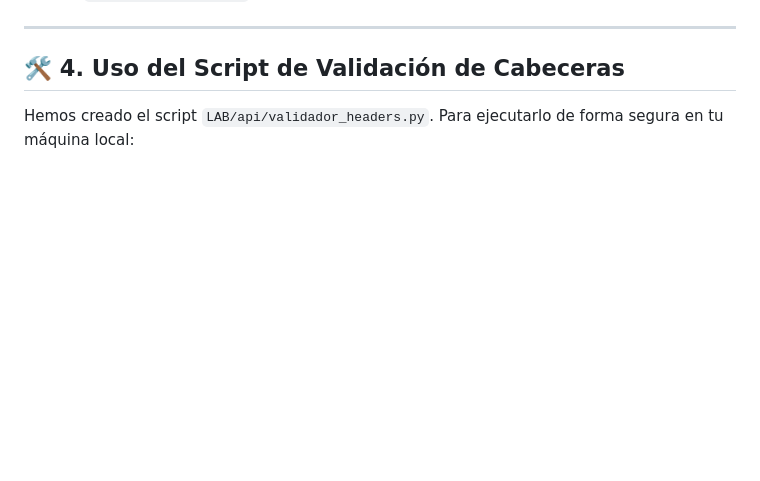
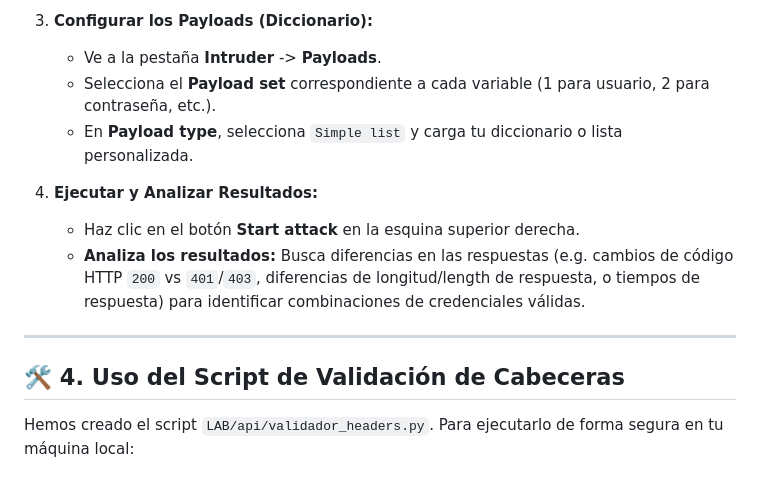
Before and after one commit to BestiaTantrica/hacker_lab, a Markdown page: AUDITORIAS/GUIA_PASO_A_PASO_ELASTIC.md, the part around one of its changes. Drawn GitHub-style; blank space fills up the shorter version.

```diff
--- a/AUDITORIAS/GUIA_PASO_A_PASO_ELASTIC.md
+++ b/AUDITORIAS/GUIA_PASO_A_PASO_ELASTIC.md
@@ -62,3 +66,12 @@ El programa de Elastic requiere que identifiques tu tráfico claramente para evi
+3. **Configurar los Payloads (Diccionario):**
+   * Ve a la pestaña **Intruder** -> **Payloads**.
+   * Selecciona el **Payload set** correspondiente a cada variable (1 para usuario, 2 para contraseña, etc.).
+   * En **Payload type**, selecciona `Simple list` y carga tu diccionario o lista personalizada.
+
+4. **Ejecutar y Analizar Resultados:**
+   * Haz clic en el botón **Start attack** en la esquina superior derecha.
+   * **Analiza los resultados:** Busca diferencias en las respuestas (e.g. cambios de código HTTP `200` vs `401`/`403`, diferencias de longitud/length de respuesta, o tiempos de respuesta) para identificar combinaciones de credenciales válidas.
+
 
 ---
 
```
Also changed, not shown: other parts of AUDITORIAS/GUIA_PASO_A_PASO_ELASTIC.md (+25 -21 lines).
